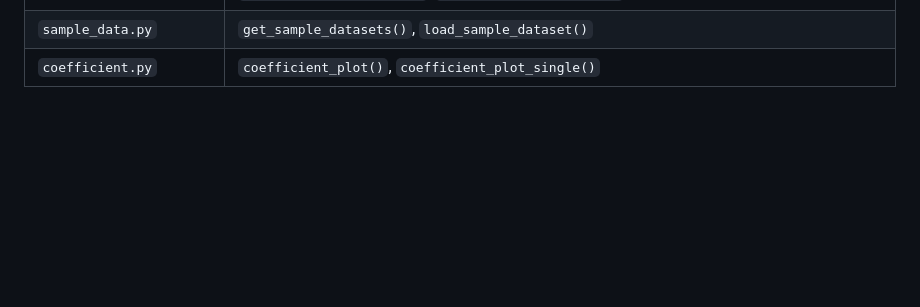
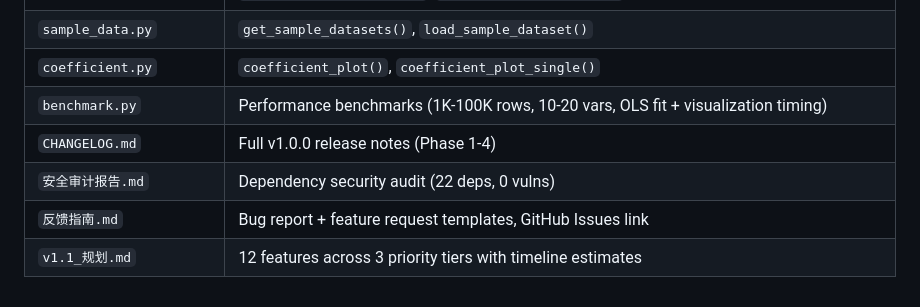
Before and after one commit to qhWangAntoneva/Regression-Analysis, a Markdown page: HANDOVER.md, the part around one of its changes. Rendered like a GitHub page; blank space fills up the shorter version.

```diff
--- a/HANDOVER.md
+++ b/HANDOVER.md
@@ -375,3 +407,8 @@ uv run python -m pytest tests/ -v      # 运行测试
 | `gallery.py` | `GalleryItem`, `get_gallery_items()`, `get_gallery_index()`, `get_gallery_item()`, `_model_result_to_json()`, `_json_to_model_result()` |
 | `sample_data.py` | `get_sample_datasets()`, `load_sample_dataset()` |
 | `coefficient.py` | `coefficient_plot()`, `coefficient_plot_single()` |
+| `benchmark.py` | Performance benchmarks (1K-100K rows, 10-20 vars, OLS fit + visualization timing) |
+| `CHANGELOG.md` | Full v1.0.0 release notes (Phase 1-4) |
+| `安全审计报告.md` | Dependency security audit (22 deps, 0 vulns) |
+| `反馈指南.md` | Bug report + feature request templates, GitHub Issues link |
+| `v1.1_规划.md` | 12 features across 3 priority tiers with timeline estimates |
```
Also changed, not shown: other parts of HANDOVER.md (+41 -9 lines).
